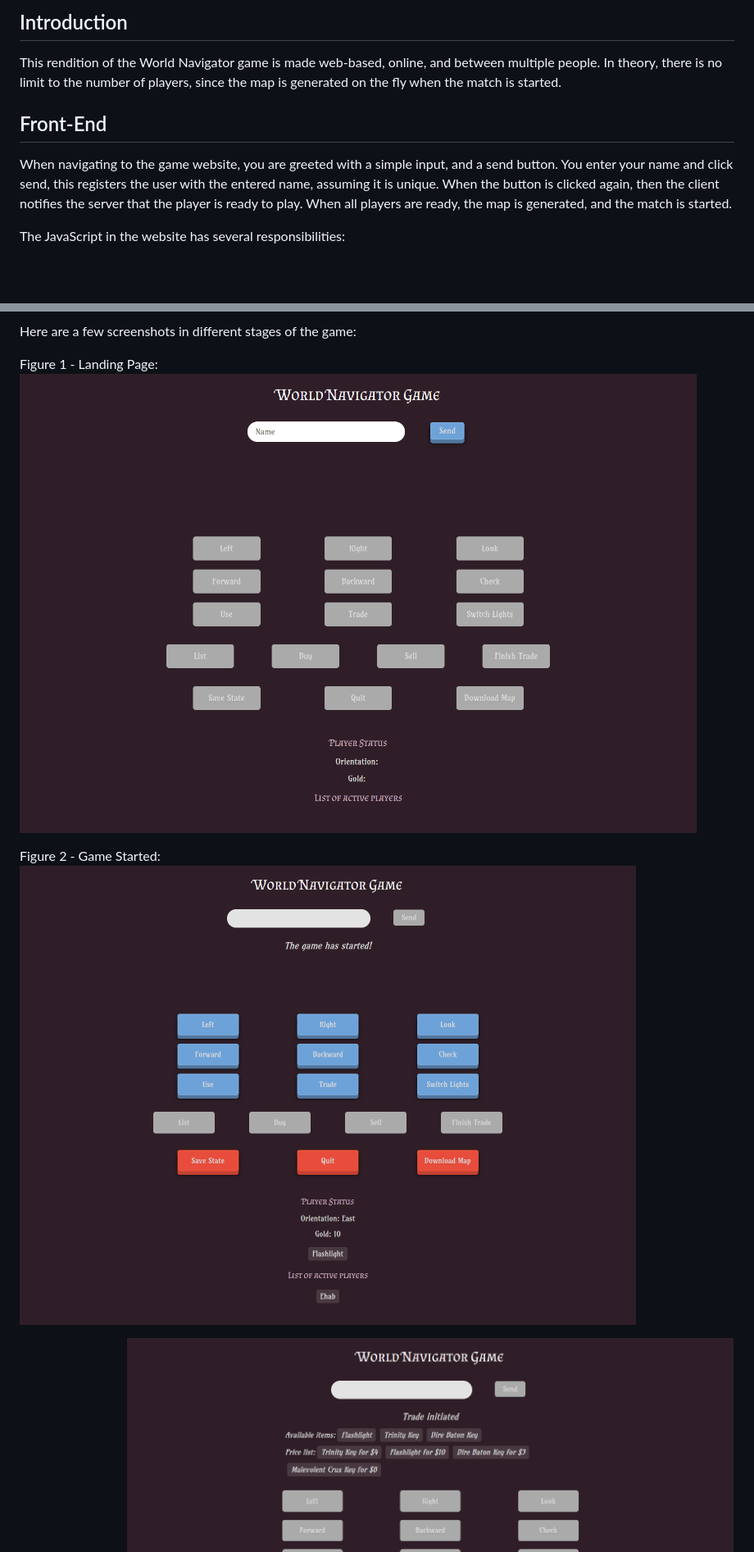
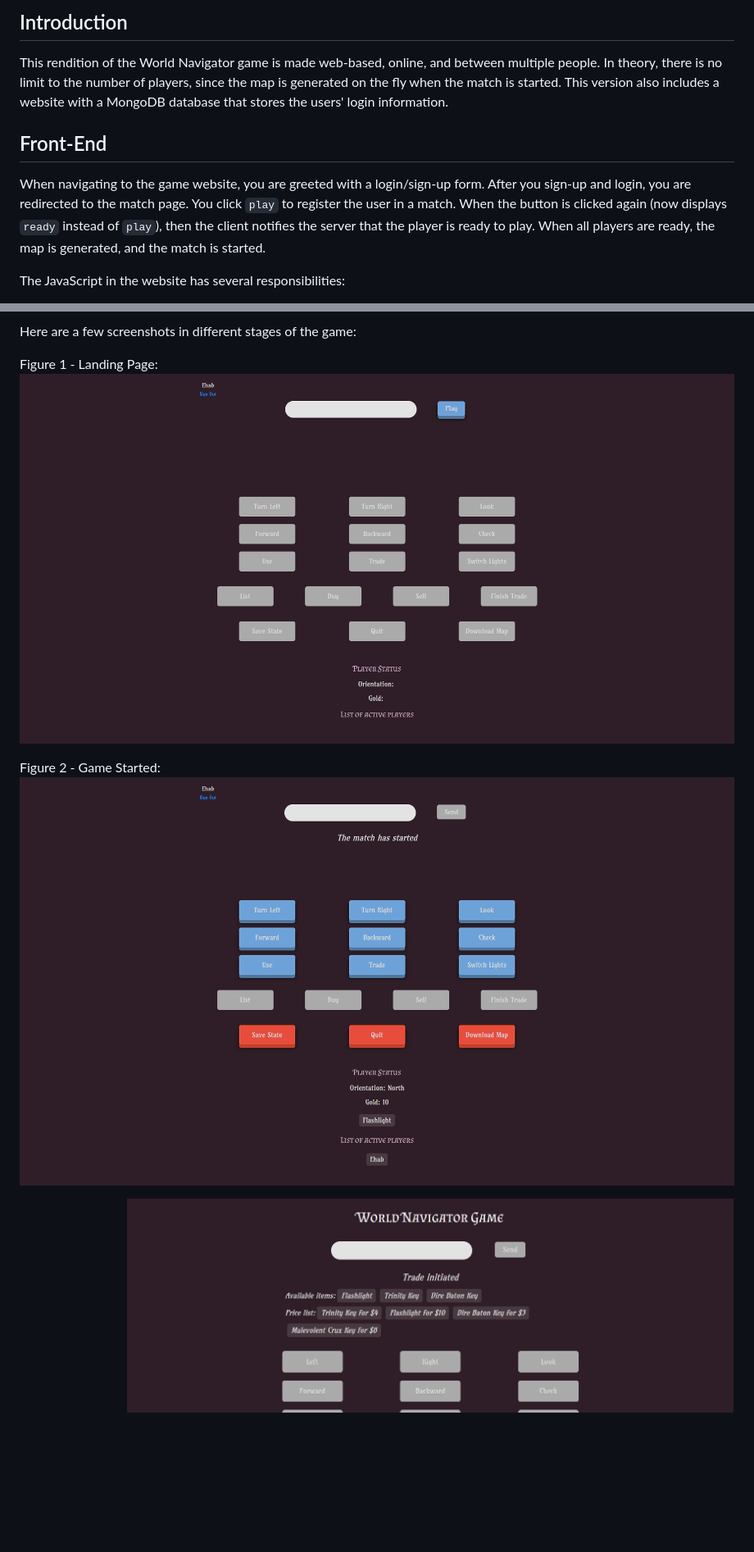
Before and after one commit to EhabY/MazeGame, a Markdown page: README.md, 2 parts joined by grey strips. Shown: that part at 82% size. Drawn GitHub-style; pictures changed too: images/GameStarted.png, images/LandingPage.png; blank space fills up the shorter version.

Commit message:
updated Report.md and README.md to reflect the change to Spring

```diff
--- a/README.md
+++ b/README.md
@@ -3,11 +3,13 @@
 ## Introduction
 This rendition of the World Navigator game is made web-based, online, and between multiple people.
 In theory, there is no limit to the number of players, since the map is generated on the fly when the match is started.
+This version also includes a website with a MongoDB database that stores the users' login information.
 
 ## Front-End
-When navigating to the game website, you are greeted with a simple input, and a send button.
-You enter your name and click send, this registers the user with the entered name, assuming it is unique.
-When the button is clicked again, then the client notifies the server that the player is ready to play.
+When navigating to the game website, you are greeted with a login/sign-up form.
+After you sign-up and login, you are redirected to the match page.
+You click `play` to register the user in a match.
+When the button is clicked again (now displays `ready` instead of `play`), then the client notifies the server that the player is ready to play.
 When all players are ready, the map is generated, and the match is started.
 
 The JavaScript in the website has several responsibilities:
```
Also changed, not shown: other parts of README.md (+132 -30 lines), Report.md (+9 -2 lines), 1 other file.
